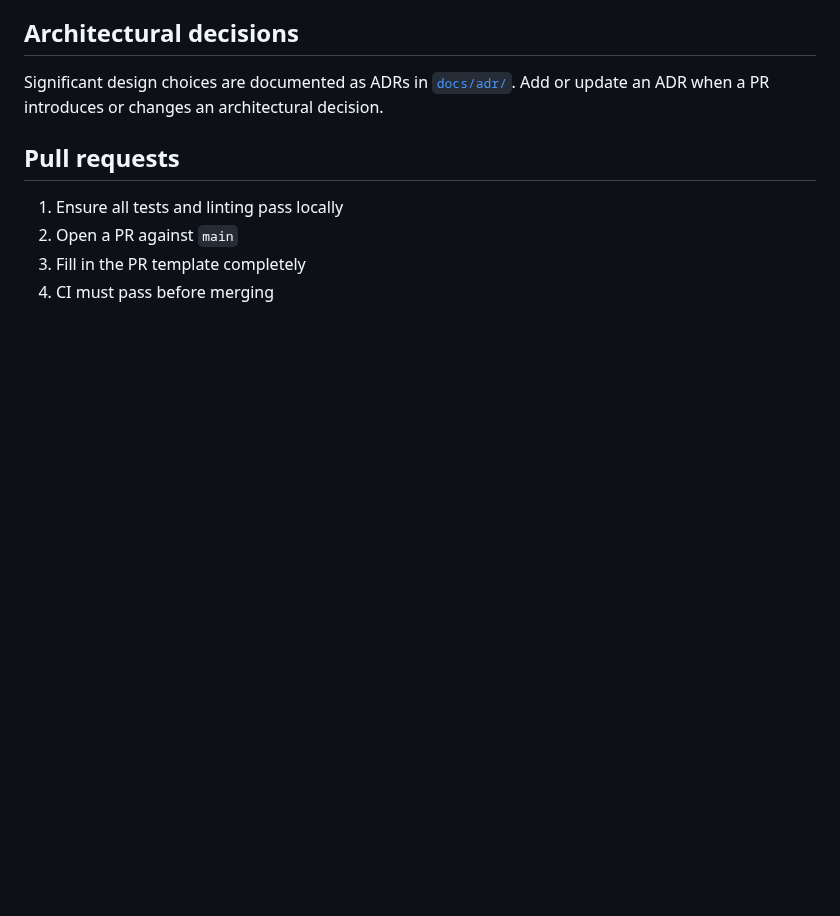
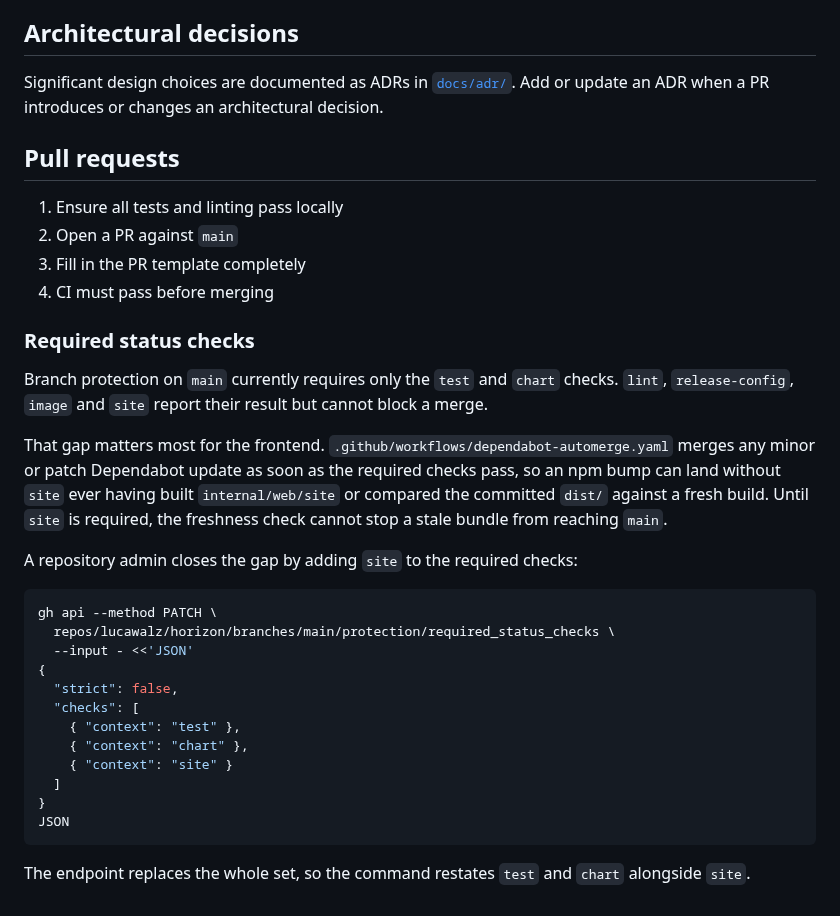
Before and after one commit to lucawalz/horizon, a Markdown page: CONTRIBUTING.md, the part around the change. Rendered like a GitHub page; blank space fills up the shorter version.

Commit message:
docs: record the branch protection gap for the site check

````diff
--- a/CONTRIBUTING.md
+++ b/CONTRIBUTING.md
@@ -94,3 +94,28 @@ Significant design choices are documented as ADRs in [`docs/adr/`](docs/adr/). A
 2. Open a PR against `main`
 3. Fill in the PR template completely
 4. CI must pass before merging
+
+### Required status checks
+
+Branch protection on `main` currently requires only the `test` and `chart` checks. `lint`, `release-config`, `image` and `site` report their result but cannot block a merge.
+
+That gap matters most for the frontend. `.github/workflows/dependabot-automerge.yaml` merges any minor or patch Dependabot update as soon as the required checks pass, so an npm bump can land without `site` ever having built `internal/web/site` or compared the committed `dist/` against a fresh build. Until `site` is required, the freshness check cannot stop a stale bundle from reaching `main`.
+
+A repository admin closes the gap by adding `site` to the required checks:
+
+```bash
+gh api --method PATCH \
+  repos/lucawalz/horizon/branches/main/protection/required_status_checks \
+  --input - <<'JSON'
+{
+  "strict": false,
+  "checks": [
+    { "context": "test" },
+    { "context": "chart" },
+    { "context": "site" }
+  ]
+}
+JSON
+```
+
+The endpoint replaces the whole set, so the command restates `test` and `chart` alongside `site`.
````
